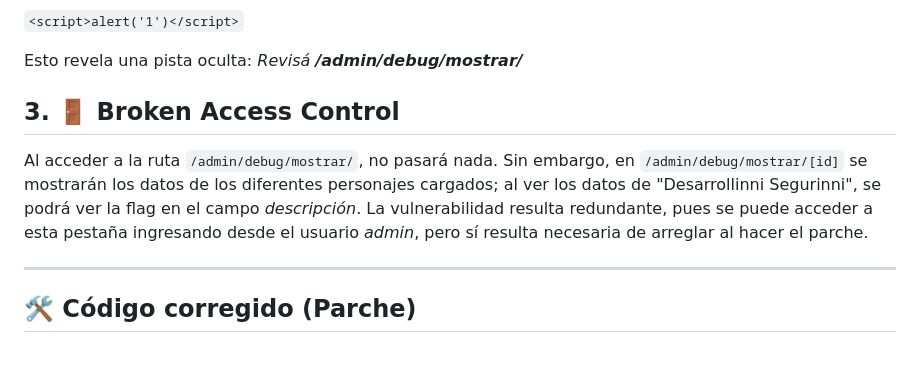
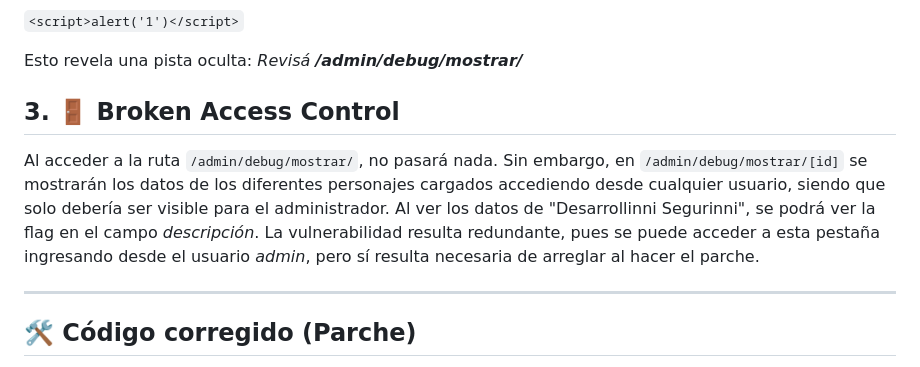
Before and after one commit to GastonTW/ProyectoCiberseguridad, a Markdown page: README.md, the part around the change. Drawn GitHub-style.

```diff
--- a/README.md
+++ b/README.md
@@ -92,7 +92,7 @@ Esto revela una pista oculta:
 *Revisá **/admin/debug/mostrar/***
 
 ## 3. 🚪 Broken Access Control
-Al acceder a la ruta `/admin/debug/mostrar/`, no pasará nada. Sin embargo, en `/admin/debug/mostrar/[id]` se mostrarán los datos de los diferentes personajes cargados; al ver los datos de "Desarrollinni Segurinni", se podrá ver la flag en el campo *descripción*. La vulnerabilidad resulta redundante, pues se puede acceder a esta pestaña ingresando desde el usuario *admin*, pero sí resulta necesaria de arreglar al hacer el parche.
+Al acceder a la ruta `/admin/debug/mostrar/`, no pasará nada. Sin embargo, en `/admin/debug/mostrar/[id]` se mostrarán los datos de los diferentes personajes cargados accediendo desde cualquier usuario, siendo que solo debería ser visible para el administrador. Al ver los datos de "Desarrollinni Segurinni", se podrá ver la flag en el campo *descripción*. La vulnerabilidad resulta redundante, pues se puede acceder a esta pestaña ingresando desde el usuario *admin*, pero sí resulta necesaria de arreglar al hacer el parche.
 
 ---
 
```
